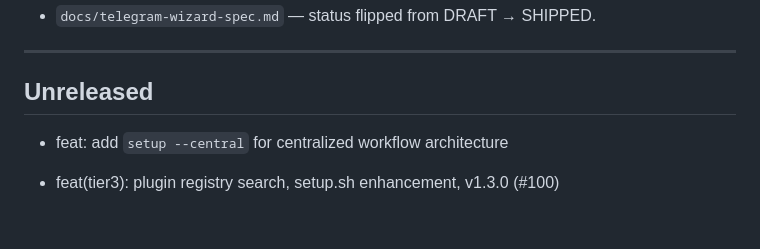
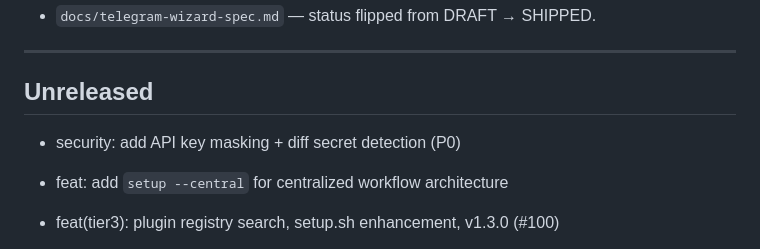
Before and after one commit to seunghunbae-3svs/solo-cto-agent, a Markdown page: CHANGELOG.md, the part around the change. Drawn GitHub-style; blank space fills up the shorter version.

Commit message:
chore: update changelog [skip ci]

```diff
--- a/CHANGELOG.md
+++ b/CHANGELOG.md
@@ -120,6 +120,8 @@ non-interactive verify in CI, and tear it all down with one command.
 ---
 
 ## Unreleased
+
+* security: add API key masking + diff secret detection (P0)
 
 * feat: add `setup --central` for centralized workflow architecture
 
```
